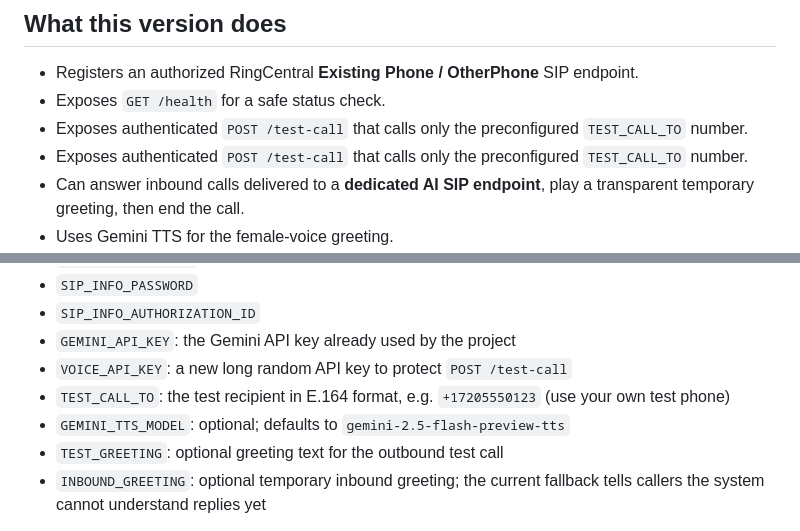
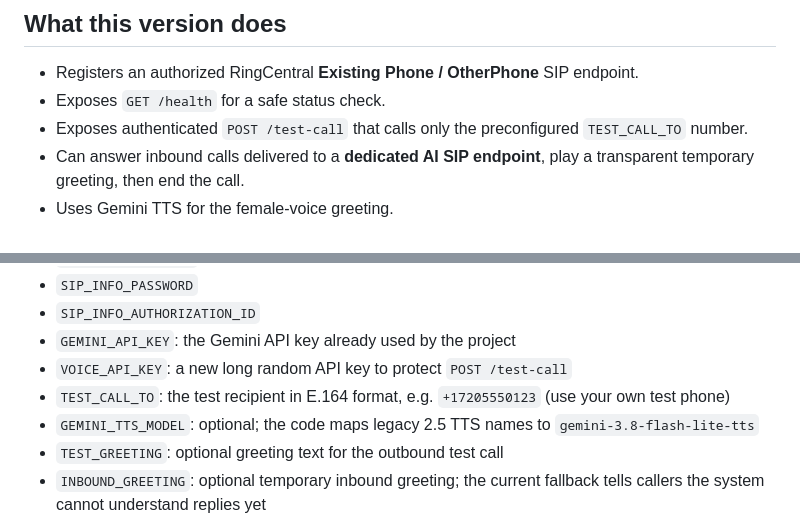
Before and after one commit to clsttruckingllc-web/clst-trucking, a Markdown page: voice-service/README.md, 2 parts joined by grey strips. Drawn GitHub-style.

Commit message:
Clean up voice service deployment notes

```diff
--- a/voice-service/README.md
+++ b/voice-service/README.md
@@ -6,7 +6,6 @@ This is a long-running Node.js SIP voice service. It is separate from Cloudflare
 
 - Registers an authorized RingCentral **Existing Phone / OtherPhone** SIP endpoint.
 - Exposes `GET /health` for a safe status check.
-- Exposes authenticated `POST /test-call` that calls only the preconfigured `TEST_CALL_TO` number.
 - Exposes authenticated `POST /test-call` that calls only the preconfigured `TEST_CALL_TO` number.
 - Can answer inbound calls delivered to a **dedicated AI SIP endpoint**, play a transparent temporary greeting, then end the call.
 - Uses Gemini TTS for the female-voice greeting.
@@ -24,7 +23,7 @@ Set these in the hosting provider's private environment/secret settings. Never c
 - `GEMINI_API_KEY`: the Gemini API key already used by the project
 - `VOICE_API_KEY`: a new long random API key to protect `POST /test-call`
 - `TEST_CALL_TO`: the test recipient in E.164 format, e.g. `+17205550123` (use your own test phone)
-- `GEMINI_TTS_MODEL`: optional; defaults to `gemini-2.5-flash-preview-tts`
+- `GEMINI_TTS_MODEL`: optional; the code maps legacy 2.5 TTS names to `gemini-3.8-flash-lite-tts`
 - `TEST_GREETING`: optional greeting text for the outbound test call
 - `INBOUND_GREETING`: optional temporary inbound greeting; the current fallback tells callers the system cannot understand replies yet
 
```
